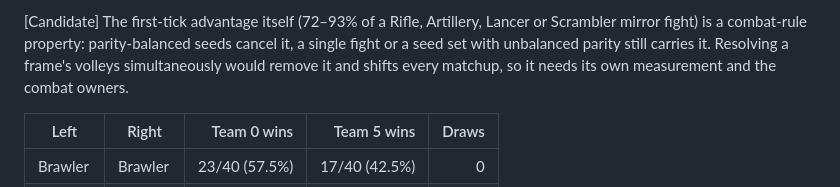
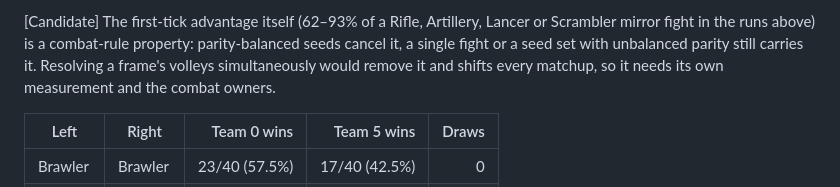
Before and after one commit to weskor/post-frontier, a Markdown page: Docs/Balance.md, the part around one of its changes. Rendered like a GitHub page.

Commit message:
Balance.md: duel side-order evidence on the rebased tree

```diff
--- a/Docs/Balance.md
+++ b/Docs/Balance.md
@@ -181,5 +181,5 @@ The design target remains unmet. Further tuning should distinguish goal/front co
 
-[Candidate] The first-tick advantage itself (72–93% of a Rifle, Artillery, Lancer or Scrambler mirror fight) is a combat-rule property: parity-balanced seeds cancel it, a single fight or a seed set with unbalanced parity still carries it. Resolving a frame's volleys simultaneously would remove it and shifts every matchup, so it needs its own measurement and the combat owners.
+[Candidate] The first-tick advantage itself (62–93% of a Rifle, Artillery, Lancer or Scrambler mirror fight in the runs above) is a combat-rule property: parity-balanced seeds cancel it, a single fight or a seed set with unbalanced parity still carries it. Resolving a frame's volleys simultaneously would remove it and shifts every matchup, so it needs its own measurement and the combat owners.
 
 | Left | Right | Team 0 wins | Team 5 wins | Draws |
 | --- | --- | ---: | ---: | ---: |
```
Also changed, not shown: other parts of Docs/Balance.md (+1 -1 lines).
